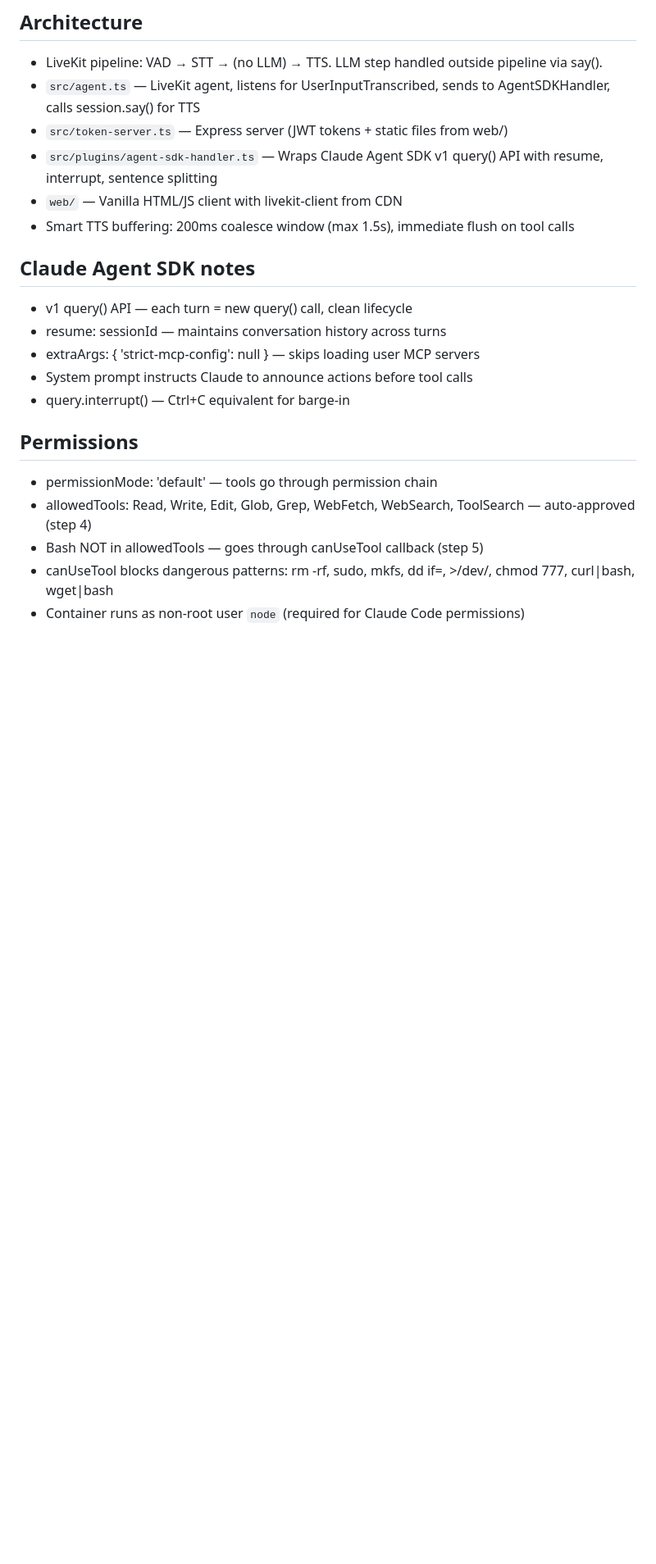
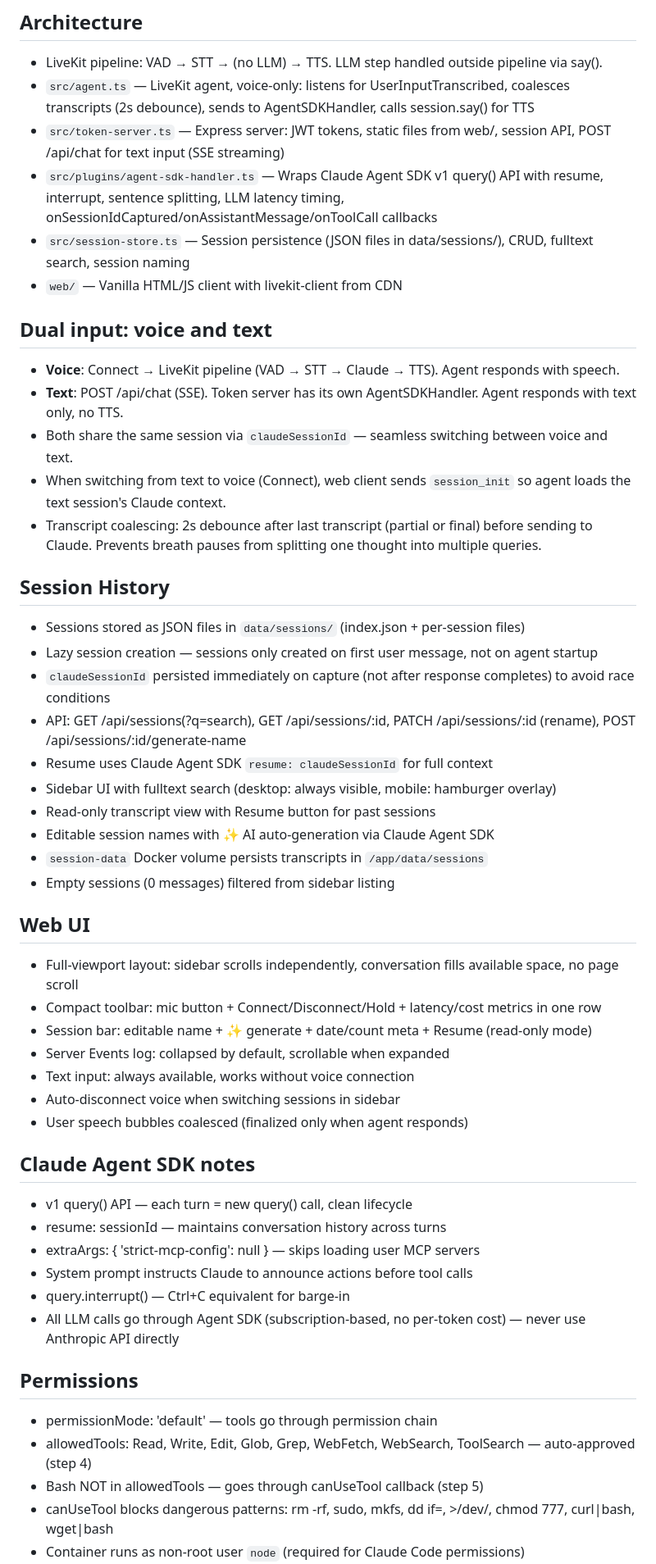
Before and after one commit to jiridudekusy/no-realtimeapi-poc, a Markdown page: CLAUDE.md, the part around one of its changes. Shown at 82% size. Rendered like a GitHub page; blank space fills up the shorter version.

```diff
--- a/CLAUDE.md
+++ b/CLAUDE.md
@@ -26,11 +27,39 @@ Low-latency voice assistant built on LiveKit (open-source). Pluggable STT/TTS pi
 
 ## Architecture
 - LiveKit pipeline: VAD → STT → (no LLM) → TTS. LLM step handled outside pipeline via say().
-- `src/agent.ts` — LiveKit agent, listens for UserInputTranscribed, sends to AgentSDKHandler, calls session.say() for TTS
-- `src/token-server.ts` — Express server (JWT tokens + static files from web/)
-- `src/plugins/agent-sdk-handler.ts` — Wraps Claude Agent SDK v1 query() API with resume, interrupt, sentence splitting
+- `src/agent.ts` — LiveKit agent, voice-only: listens for UserInputTranscribed, coalesces transcripts (2s debounce), sends to AgentSDKHandler, calls session.say() for TTS
+- `src/token-server.ts` — Express server: JWT tokens, static files from web/, session API, POST /api/chat for text input (SSE streaming)
+- `src/plugins/agent-sdk-handler.ts` — Wraps Claude Agent SDK v1 query() API with resume, interrupt, sentence splitting, LLM latency timing, onSessionIdCaptured/onAssistantMessage/onToolCall callbacks
+- `src/session-store.ts` — Session persistence (JSON files in data/sessions/), CRUD, fulltext search, session naming
 - `web/` — Vanilla HTML/JS client with livekit-client from CDN
-- Smart TTS buffering: 200ms coalesce window (max 1.5s), immediate flush on tool calls
+
+## Dual input: voice and text
+- **Voice**: Connect → LiveKit pipeline (VAD → STT → Claude → TTS). Agent responds with speech.
+- **Text**: POST /api/chat (SSE). Token server has its own AgentSDKHandler. Agent responds with text only, no TTS.
+- Both share the same session via `claudeSessionId` — seamless switching between voice and text.
+- When switching from text to voice (Connect), web client sends `session_init` so agent loads the text session's Claude context.
+- Transcript coalescing: 2s debounce after last transcript (partial or final) before sending to Claude. Prevents breath pauses from splitting one thought into multiple queries.
+
+## Session History
+- Sessions stored as JSON files in `data/sessions/` (index.json + per-session files)
+- Lazy session creation — sessions only created on first user message, not on agent startup
+- `claudeSessionId` persisted immediately on capture (not after response completes) to avoid race conditions
+- API: GET /api/sessions(?q=search), GET /api/sessions/:id, PATCH /api/sessions/:id (rename), POST /api/sessions/:id/generate-name
+- Resume uses Claude Agent SDK `resume: claudeSessionId` for full context
+- Sidebar UI with fulltext search (desktop: always visible, mobile: hamburger overlay)
+- Read-only transcript view with Resume button for past sessions
+- Editable session names with ✨ AI auto-generation via Claude Agent SDK
+- `session-data` Docker volume persists transcripts in `/app/data/sessions`
+- Empty sessions (0 messages) filtered from sidebar listing
+
+## Web UI
+- Full-viewport layout: sidebar scrolls independently, conversation fills available space, no page scroll
+- Compact toolbar: mic button + Connect/Disconnect/Hold + latency/cost metrics in one row
+- Session bar: editable name + ✨ generate + date/count meta + Resume (read-only mode)
+- Server Events log: collapsed by default, scrollable when expanded
+- Text input: always available, works without voice connection
+- Auto-disconnect voice when switching sessions in sidebar
+- User speech bubbles coalesced (finalized only when agent responds)
 
 ## Claude Agent SDK notes
 - v1 query() API — each turn = new query() call, clean lifecycle
@@ -38,6 +67,7 @@ Low-latency voice assistant built on LiveKit (open-source). Pluggable STT/TTS pi
 - extraArgs: { 'strict-mcp-config': null } — skips loading user MCP servers
 - System prompt instructs Claude to announce actions before tool calls
 - query.interrupt() — Ctrl+C equivalent for barge-in
+- All LLM calls go through Agent SDK (subscription-based, no per-token cost) — never use Anthropic API directly
 
 ## Permissions
 - permissionMode: 'default' — tools go through permission chain
```
Also changed, not shown: other parts of CLAUDE.md (+12 -1 lines), README.md (+50 -24 lines).
